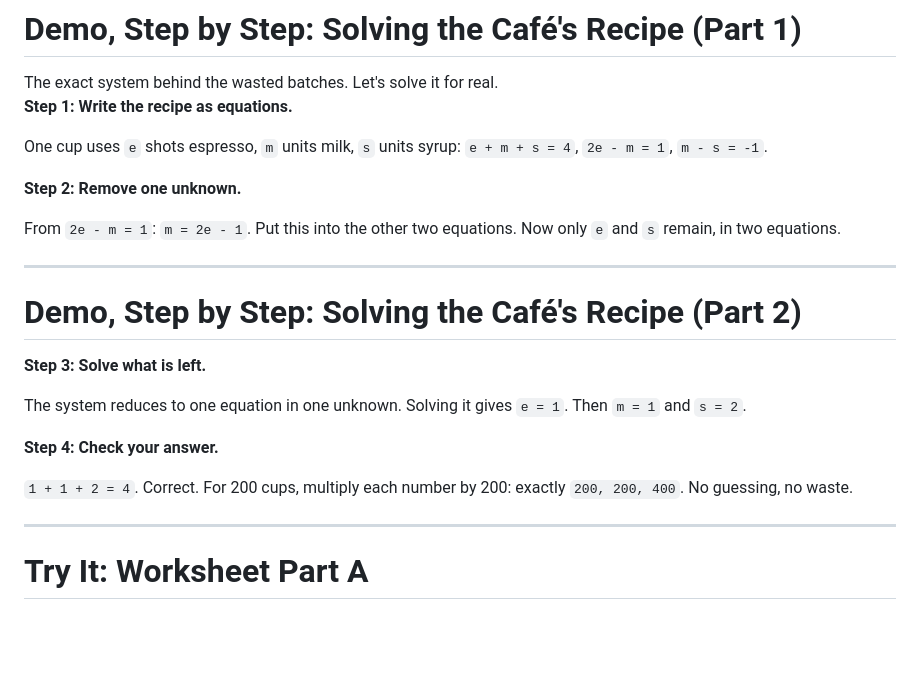
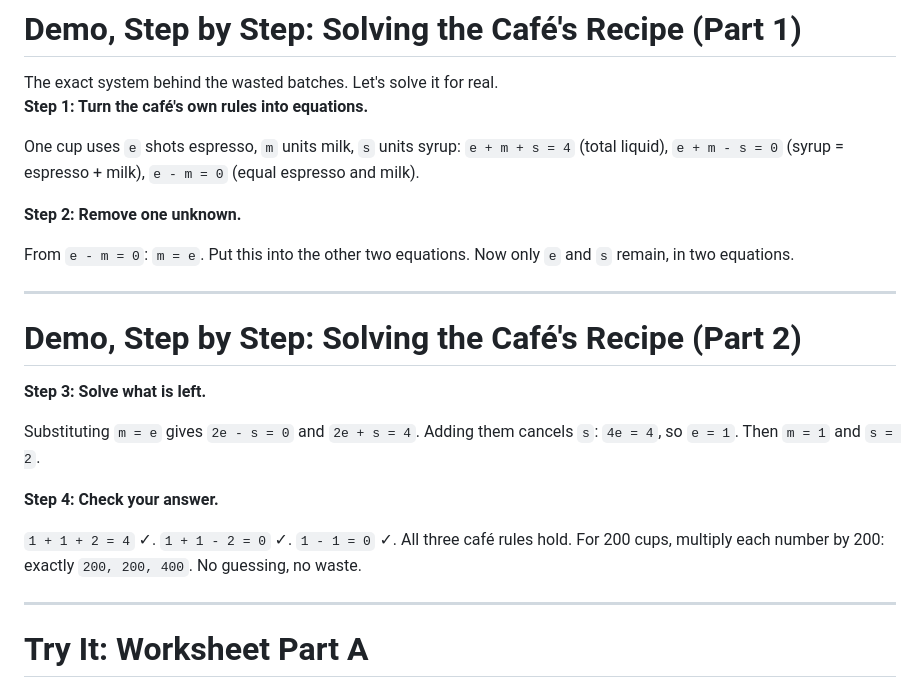
Before and after one commit to yushintia/linear-algebra, a Markdown page: slides/week01-introduction.md, the part around the change. Drawn GitHub-style; blank space fills up the shorter version.

```diff
--- a/slides/week01-introduction.md
+++ b/slides/week01-introduction.md
@@ -397,15 +397,21 @@ to write and easier for a computer.
 
 <div class="thread">The exact system behind the wasted batches. Let's solve it for real.</div>
 
-**Step 1: Write the recipe as equations.**
+**Step 1: Turn the café's own rules into equations.**
 
 One cup uses `e` shots espresso, `m` units milk, `s` units syrup:
-`e + m + s = 4`, `2e - m = 1`, `m - s = -1`.
+`e + m + s = 4` (total liquid), `e + m - s = 0` (syrup = espresso +
+milk), `e - m = 0` (equal espresso and milk).
 
 **Step 2: Remove one unknown.**
 
-From `2e - m = 1`: `m = 2e - 1`. Put this into the other two
-equations. Now only `e` and `s` remain, in two equations.
+From `e - m = 0`: `m = e`. Put this into the other two equations. Now
+only `e` and `s` remain, in two equations.
+
+<!-- notes: The Campus Café is invented; its numbers are picked to come
+out even. Tell students this out loud here: the story is fictional,
+the method is the real, general one they will use on any linear
+system, all semester. -->
 
 ---
 
@@ -413,13 +419,14 @@ equations. Now only `e` and `s` remain, in two equations.
 
 **Step 3: Solve what is left.**
 
-The system reduces to one equation in one unknown. Solving it gives
-`e = 1`. Then `m = 1` and `s = 2`.
+Substituting `m = e` gives `2e - s = 0` and `2e + s = 4`. Adding them
+cancels `s`: `4e = 4`, so `e = 1`. Then `m = 1` and `s = 2`.
 
 **Step 4: Check your answer.**
 
-`1 + 1 + 2 = 4`. Correct. For 200 cups, multiply each number by 200:
-exactly `200, 200, 400`. No guessing, no waste.
+`1 + 1 + 2 = 4` ✓. `1 + 1 - 2 = 0` ✓. `1 - 1 = 0` ✓. All three café
+rules hold. For 200 cups, multiply each number by 200: exactly
+`200, 200, 400`. No guessing, no waste.
 
 ---
 
```
Also changed, not shown: materials/week01/handout.md (+27 -21 lines).
